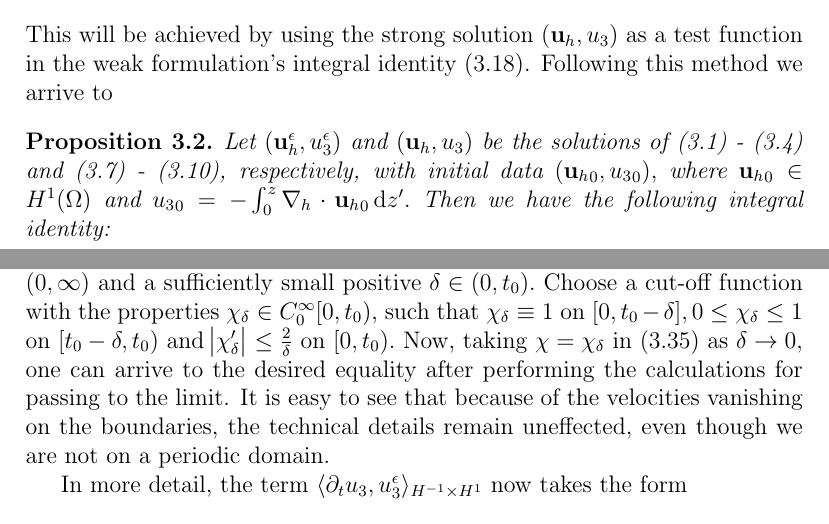
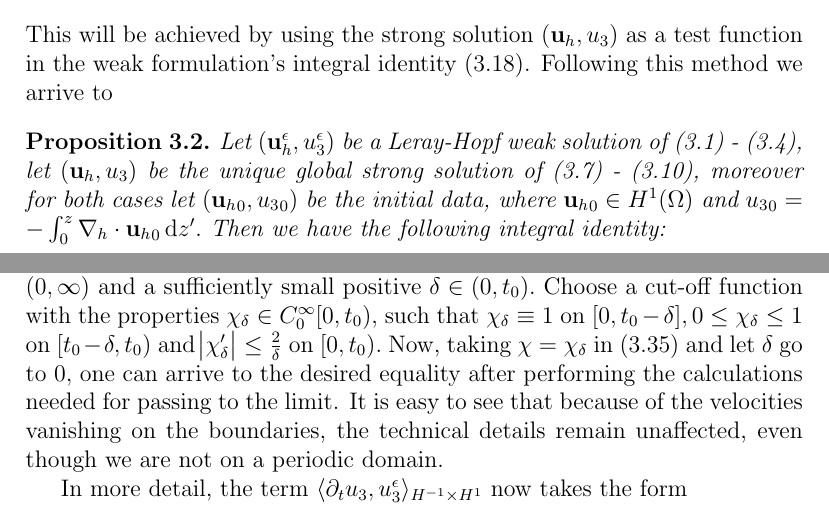
Before and after one commit to msjuhasznora/mathsgitrepo, a LaTeX thesis (year_four/thesis/phd_thesis_nj.tex): two parts of pages 93 and 96 of 123, joined at a grey line, cut so that both start at the same text. Compiled offline with pdfLaTeX.

Commit message:
corrections 4

```diff
--- a/year_four/thesis/phd_thesis_nj.tex
+++ b/year_four/thesis/phd_thesis_nj.tex
@@ -2541,7 +2541,7 @@ The main idea in order to prove the strong convergence of $u^\epsilon_3$ lies in
 
 \begin{prop} \label{propIdentity}
 
-Let $(\mathbf{u}_h^\epsilon, u_3^\epsilon)$ and $(\mathbf{u}_h,u_3)$ be the solutions of (\ref{ANSC1_coordinates_DWMC}) - (\ref{ANSC4_coordinates_DWMC}) and (\ref{HNSC1_coordinates_DWMC}) - (\ref{HNSC4_coordinates_DWMC}), respectively, with initial data $({\mathbf{u}_h}_0, {u_3}_0),$ where ${\mathbf{u}_h}_0 \in H^1(\Omega)$ and ${u_3}_0 = - \int_0^z \nabla_h \cdot {\mathbf{u}_h}_0 \diff z'.$ Then we have the following integral identity:
+Let $(\mathbf{u}_h^\epsilon, u_3^\epsilon)$ be a Leray-Hopf weak solution of (\ref{ANSC1_coordinates_DWMC}) - (\ref{ANSC4_coordinates_DWMC}), let $(\mathbf{u}_h,u_3)$ be the unique global strong solution of (\ref{HNSC1_coordinates_DWMC}) - (\ref{HNSC4_coordinates_DWMC}), moreover for both cases let $({\mathbf{u}_h}_0, {u_3}_0)$ be the initial data, where ${\mathbf{u}_h}_0 \in H^1(\Omega)$ and ${u_3}_0 = - \int_0^z \nabla_h \cdot {\mathbf{u}_h}_0 \diff z'.$ Then we have the following integral identity:
 
 \begin{equation} \label{integralIdentity_prop}
   \begin{split}
@@ -2607,7 +2607,7 @@ Now we are justified to take $\tilde{\mathbf{u}}$ as a test function, and thus,
 %
 for any $\chi \in C^\infty_0 ([0,\infty)),$ with $0 \leq \chi \leq 1$ and $\chi (0) = 1.$
 
-Since the estimate $(\ref{integralIdentity_prop})$ is localised in time, we take an arbitrary $t_0 \in (0, \infty)$ and a sufficiently small positive $\delta \in (0, t_0).$ Choose a cut-off function with the properties $\chi_\delta \in C^\infty_0 [0,t_0),$ such that $\chi_\delta \equiv 1$ on $[0, t_0 -\delta], 0 \leq \chi_\delta \leq 1$ on $[t_0 - \delta, t_0 )$ and $\abs{\chi_\delta '} \leq \frac{2}{\delta}$ on $[0, t_0).$ Now, taking $\chi = \chi_\delta$ in $(\ref{rewrittenform})$ as $\delta \to 0,$ one can arrive to the desired equality after performing the calculations for passing to the limit. It is easy to see that because of the velocities vanishing on the boundaries, the technical details remain uneffected, even though we are not on a periodic domain.
+Since the estimate $(\ref{integralIdentity_prop})$ is localised in time, we take an arbitrary $t_0 \in (0, \infty)$ and a sufficiently small positive $\delta \in (0, t_0).$ Choose a cut-off function with the properties $\chi_\delta \in C^\infty_0 [0,t_0),$ such that $\chi_\delta \equiv 1$ on $[0, t_0 -\delta], 0 \leq \chi_\delta \leq 1$ on $[t_0 - \delta, t_0 )$ and $\abs{\chi_\delta '} \leq \frac{2}{\delta}$ on $[0, t_0).$ Now, taking $\chi = \chi_\delta$ in $(\ref{rewrittenform})$ and let $\delta$ go to $0,$ one can arrive to the desired equality after performing the calculations needed for passing to the limit. It is easy to see that because of the velocities vanishing on the boundaries, the technical details remain unaffected, even though we are not on a periodic domain.
 
 In more detail, the term $ \langle \partial_t u_3, u_3^\epsilon \rangle _{H^{-1} \times H^1}$ now takes the form
 
```
Also changed, not shown: year_four/thesis/phd_thesis_nj.tex (4 more changed lines).
